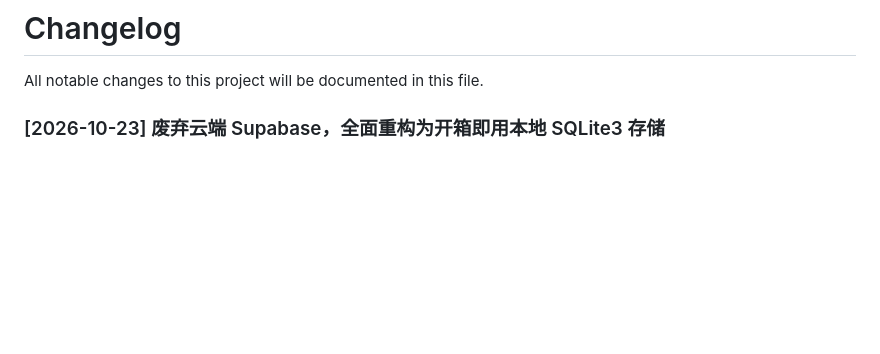
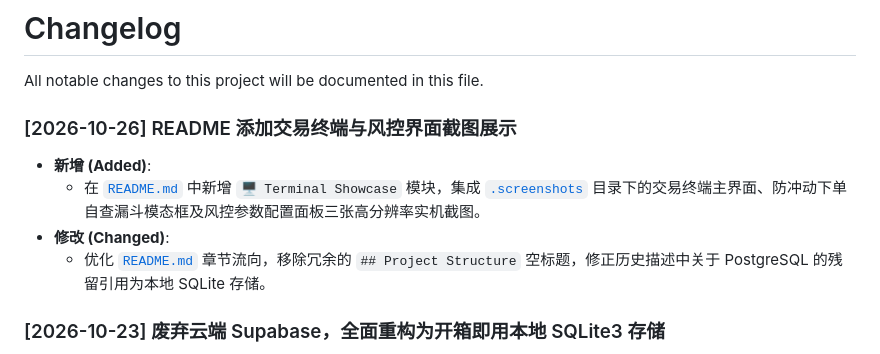
Before and after one commit to giordanoshai/alpaca-0DTE, a Markdown page: CHANGELOG.md, the part around the change. GitHub-like rendering; blank space fills up the shorter version.

```diff
--- a/CHANGELOG.md
+++ b/CHANGELOG.md
@@ -1,6 +1,12 @@
 # Changelog
 
 All notable changes to this project will be documented in this file.
+
+### [2026-10-26] README 添加交易终端与风控界面截图展示
+* **新增 (Added)**:
+  * 在 [`README.md`](file:///d:/Dev_project/Python_Project/alpaca-0DTE/README.md) 中新增 `🖥️ Terminal Showcase` 模块，集成 [`.screenshots`](file:///d:/Dev_project/Python_Project/alpaca-0DTE/.screenshots) 目录下的交易终端主界面、防冲动下单自查漏斗模态框及风控参数配置面板三张高分辨率实机截图。
+* **修改 (Changed)**:
+  * 优化 [`README.md`](file:///d:/Dev_project/Python_Project/alpaca-0DTE/README.md) 章节流向，移除冗余的 `## Project Structure` 空标题，修正历史描述中关于 PostgreSQL 的残留引用为本地 SQLite 存储。
 
 ### [2026-10-23] 废弃云端 Supabase，全面重构为开箱即用本地 SQLite3 存储
 * **新增 (Added)**:
```
Also changed, not shown: README.md (+16 -3 lines), .screenshots/Snipaste_2026-10-23_21-40-48.png (added), .screenshots/Snipaste_2026-10-23_21-40-56.png (added), .screenshots/Snipaste_2026-10-23_21-58-29.png (added).
